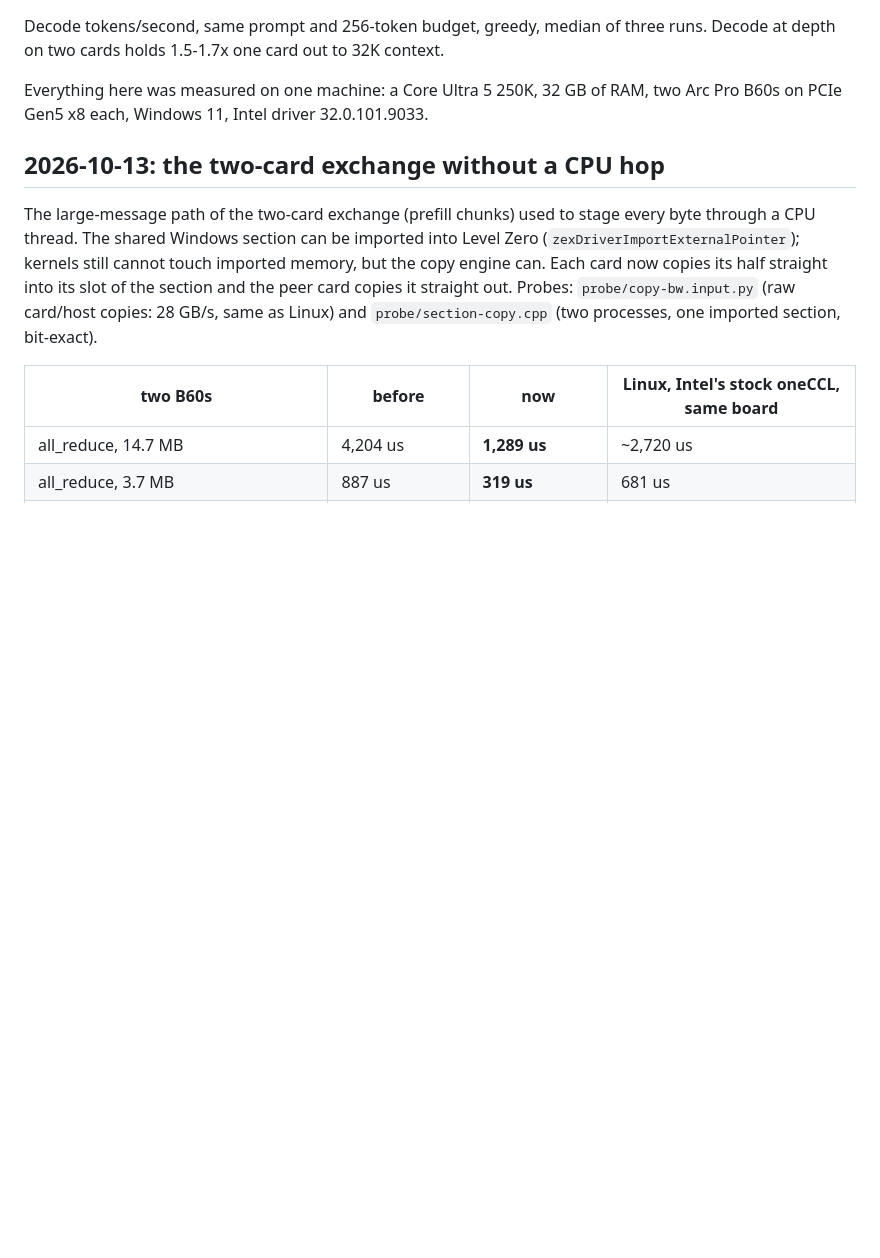
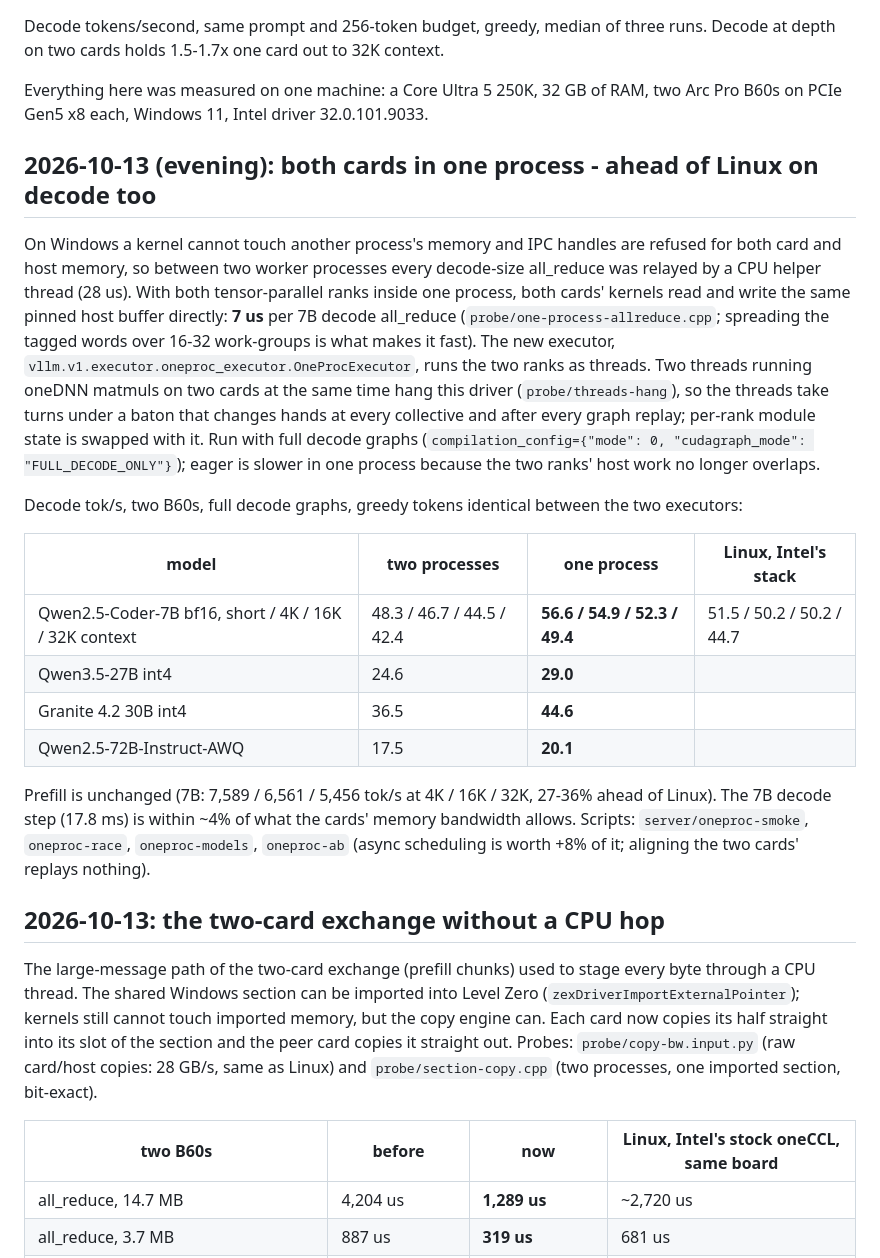
Before and after one commit to wcarsond/vllm-xpu-windows, a Markdown page: README.md, the part around the change. Drawn GitHub-style; blank space fills up the shorter version.

Commit message:
README: one-process two-card executor results (decode ahead of Linux at every depth)
Co-Authored-By: Claude Opus 5.5 <noreply@anthropic.com>

```diff
--- a/README.md
+++ b/README.md
@@ -17,6 +17,31 @@ depth on two cards holds 1.5-1.7x one card out to 32K context.
 
 Everything here was measured on one machine: a Core Ultra 5 250K, 32 GB of RAM, two Arc Pro B60s
 on PCIe Gen5 x8 each, Windows 11, Intel driver 32.0.101.9033.
+
+## 2026-10-13 (evening): both cards in one process - ahead of Linux on decode too
+
+On Windows a kernel cannot touch another process's memory and IPC handles are refused for both card and host memory,
+so between two worker processes every decode-size all_reduce was relayed by a CPU helper thread (28 us). With both
+tensor-parallel ranks inside one process, both cards' kernels read and write the same pinned host buffer directly:
+**7 us** per 7B decode all_reduce (`probe/one-process-allreduce.cpp`; spreading the tagged words over 16-32 work-groups
+is what makes it fast). The new executor, `vllm.v1.executor.oneproc_executor.OneProcExecutor`, runs the two ranks as
+threads. Two threads running oneDNN matmuls on two cards at the same time hang this driver (`probe/threads-hang`), so
+the threads take turns under a baton that changes hands at every collective and after every graph replay; per-rank
+module state is swapped with it. Run with full decode graphs (`compilation_config={"mode": 0, "cudagraph_mode":
+"FULL_DECODE_ONLY"}`); eager is slower in one process because the two ranks' host work no longer overlaps.
+
+Decode tok/s, two B60s, full decode graphs, greedy tokens identical between the two executors:
+
+| model | two processes | **one process** | Linux, Intel's stack |
+|---|---|---|---|
+| Qwen2.5-Coder-7B bf16, short / 4K / 16K / 32K context | 48.3 / 46.7 / 44.5 / 42.4 | **56.6 / 54.9 / 52.3 / 49.4** | 51.5 / 50.2 / 50.2 / 44.7 |
+| Qwen3.5-27B int4 | 24.6 | **29.0** | |
+| Granite 4.2 30B int4 | 36.5 | **44.6** | |
+| Qwen2.5-72B-Instruct-AWQ | 17.5 | **20.1** | |
+
+Prefill is unchanged (7B: 7,589 / 6,561 / 5,456 tok/s at 4K / 16K / 32K, 27-36% ahead of Linux). The 7B decode step
+(17.8 ms) is within ~4% of what the cards' memory bandwidth allows. Scripts: `server/oneproc-smoke`, `oneproc-race`,
+`oneproc-models`, `oneproc-ab` (async scheduling is worth +8% of it; aligning the two cards' replays nothing).
 
 ## 2026-10-13: the two-card exchange without a CPU hop
 
```
